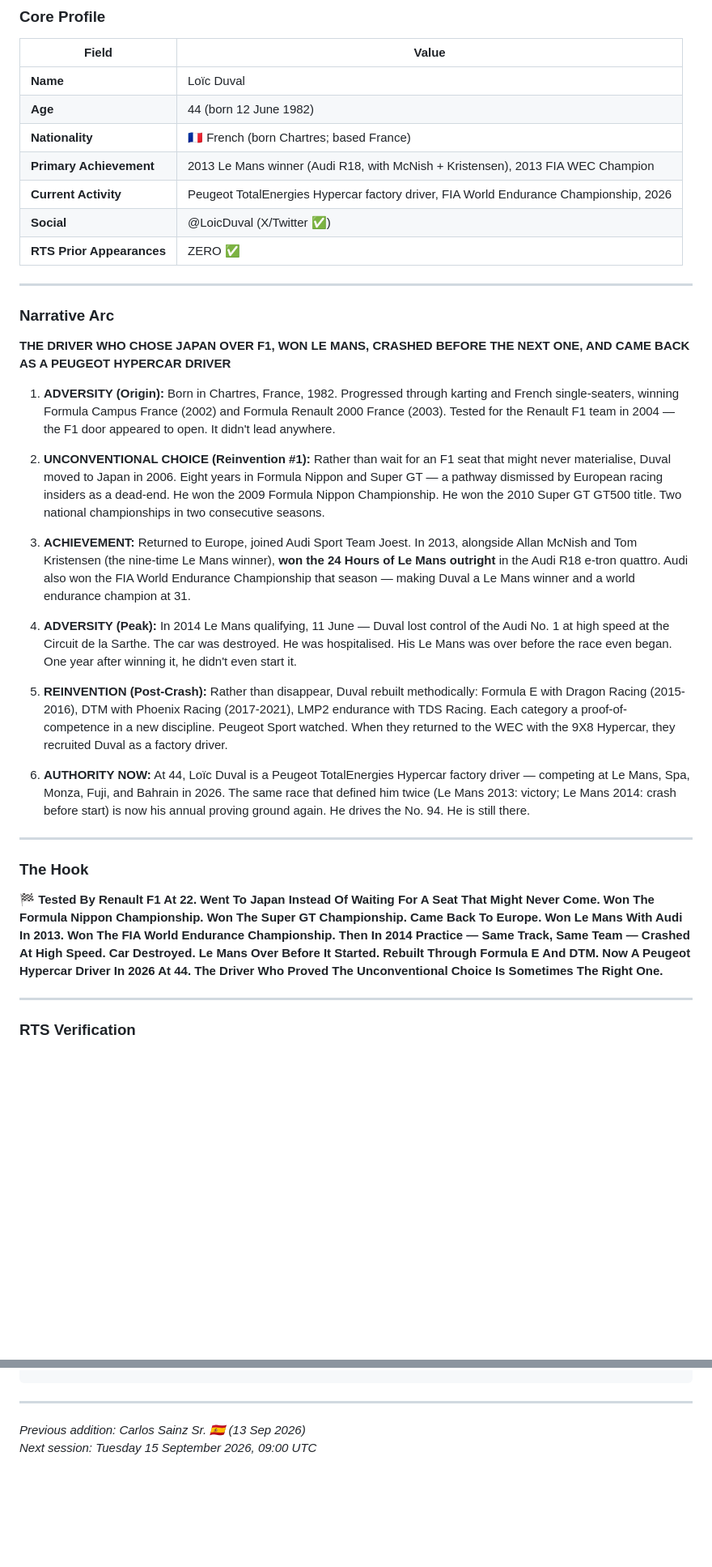
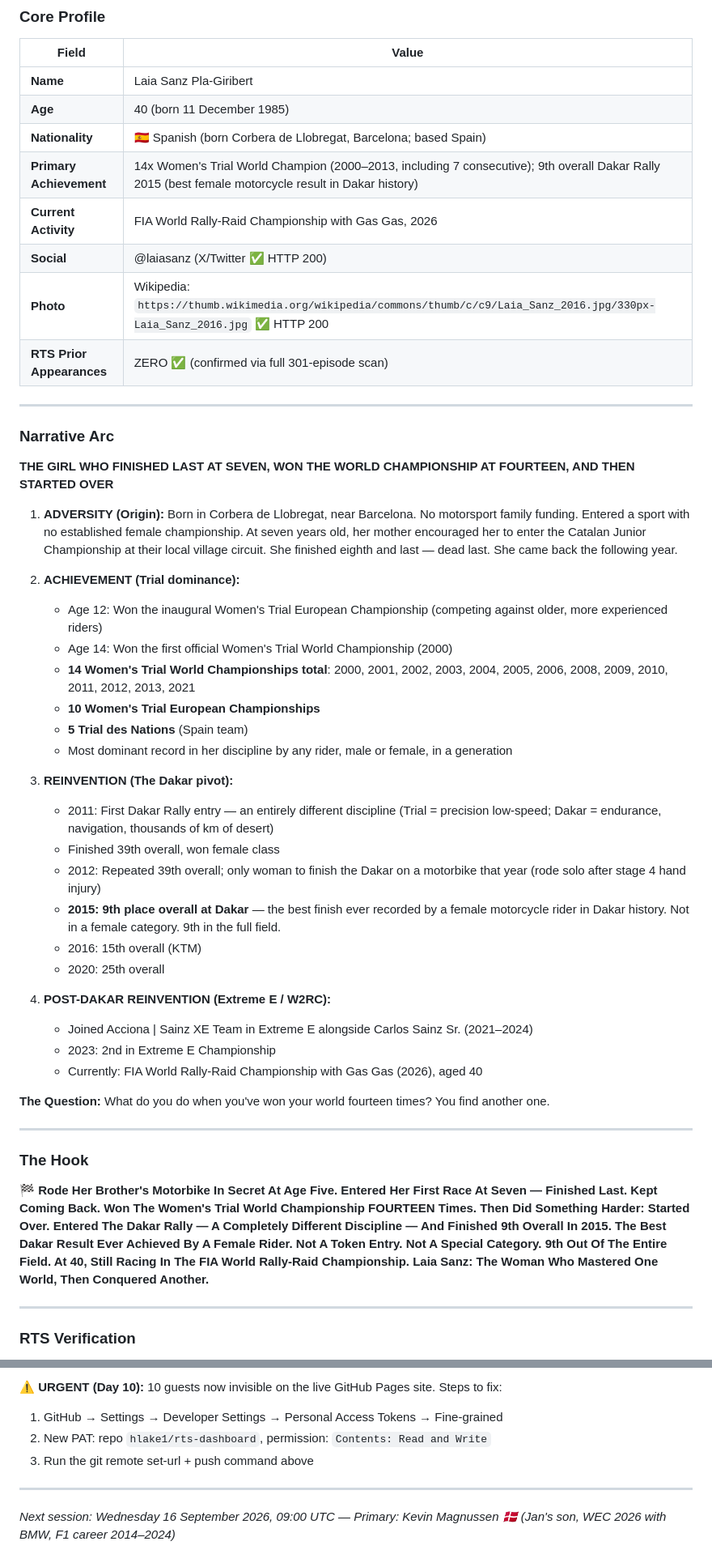
Before and after one commit to hlake1/rts-dashboard, a Markdown page: LATEST-ADDITION.md, 2 parts joined by grey strips. Shown at 81% size. GitHub-like rendering; blank space fills up the shorter version.

Commit message:
Update LATEST-ADDITION.md: Laia Sanz #109 (15 Sep 2026)

```diff
--- a/LATEST-ADDITION.md
+++ b/LATEST-ADDITION.md
@@ -11,37 +11,51 @@
 
 | Field | Value |
 |-------|-------|
-| **Name** | Loïc Duval |
-| **Age** | 44 (born 12 June 1982) |
-| **Nationality** | 🇫🇷 French (born Chartres; based France) |
-| **Primary Achievement** | 2013 Le Mans winner (Audi R18, with McNish + Kristensen), 2013 FIA WEC Champion |
-| **Current Activity** | Peugeot TotalEnergies Hypercar factory driver, FIA World Endurance Championship, 2026 |
-| **Social** | @LoicDuval (X/Twitter ✅) |
-| **RTS Prior Appearances** | ZERO ✅ |
+| **Name** | Laia Sanz Pla-Giribert |
+| **Age** | 40 (born 11 December 1985) |
+| **Nationality** | 🇪🇸 Spanish (born Corbera de Llobregat, Barcelona; based Spain) |
+| **Primary Achievement** | 14x Women's Trial World Champion (2000–2013, including 7 consecutive); 9th overall Dakar Rally 2015 (best female motorcycle result in Dakar history) |
+| **Current Activity** | FIA World Rally-Raid Championship with Gas Gas, 2026 |
+| **Social** | @laiasanz (X/Twitter ✅ HTTP 200) |
+| **Photo** | Wikipedia: `https://thumb.wikimedia.org/wikipedia/commons/thumb/c/c9/Laia_Sanz_2016.jpg/330px-Laia_Sanz_2016.jpg` ✅ HTTP 200 |
+| **RTS Prior Appearances** | ZERO ✅ (confirmed via full 301-episode scan) |
 
 ---
 
 ### Narrative Arc
 
-**THE DRIVER WHO CHOSE JAPAN OVER F1, WON LE MANS, CRASHED BEFORE THE NEXT ONE, AND CAME BACK AS A PEUGEOT HYPERCAR DRIVER**
+**THE GIRL WHO FINISHED LAST AT SEVEN, WON THE WORLD CHAMPIONSHIP AT FOURTEEN, AND THEN STARTED OVER**
 
-1. **ADVERSITY (Origin):** Born in Chartres, France, 1982. Progressed through karting and French single-seaters, winning Formula Campus France (2002) and Formula Renault 2000 France (2003). Tested for the Renault F1 team in 2004 — the F1 door appeared to open. It didn't lead anywhere.
+1. **ADVERSITY (Origin):** Born in Corbera de Llobregat, near Barcelona. No motorsport family funding. Entered a sport with no established female championship. At seven years old, her mother encouraged her to enter the Catalan Junior Championship at their local village circuit. She finished eighth and last — dead last. She came back the following year.
 
-2. **UNCONVENTIONAL CHOICE (Reinvention #1):** Rather than wait for an F1 seat that might never materialise, Duval moved to Japan in 2006. Eight years in Formula Nippon and Super GT — a pathway dismissed by European racing insiders as a dead-end. He won the 2009 Formula Nippon Championship. He won the 2010 Super GT GT500 title. Two national championships in two consecutive seasons.
+2. **ACHIEVEMENT (Trial dominance):**
+   - Age 12: Won the inaugural Women's Trial European Championship (competing against older, more experienced riders)
+   - Age 14: Won the first official Women's Trial World Championship (2000)
+   - **14 Women's Trial World Championships total**: 2000, 2001, 2002, 2003, 2004, 2005, 2006, 2008, 2009, 2010, 2011, 2012, 2013, 2021
+   - **10 Women's Trial European Championships**
+   - **5 Trial des Nations** (Spain team)
+   - Most dominant record in her discipline by any rider, male or female, in a generation
 
-3. **ACHIEVEMENT:** Returned to Europe, joined Audi Sport Team Joest. In 2013, alongside Allan McNish and Tom Kristensen (the nine-time Le Mans winner), **won the 24 Hours of Le Mans outright** in the Audi R18 e-tron quattro. Audi also won the FIA World Endurance Championship that season — making Duval a Le Mans winner and a world endurance champion at 31.
+3. **REINVENTION (The Dakar pivot):**
+   - 2011: First Dakar Rally entry — an entirely different discipline (Trial = precision low-speed; Dakar = endurance, navigation, thousands of km of desert)
+   - Finished 39th overall, won female class
+   - 2012: Repeated 39th overall; only woman to finish the Dakar on a motorbike that year (rode solo after stage 4 hand injury)
+   - **2015: 9th place overall at Dakar** — the best finish ever recorded by a female motorcycle rider in Dakar history. Not in a female category. 9th in the full field.
+   - 2016: 15th overall (KTM)
+   - 2020: 25th overall
 
-4. **ADVERSITY (Peak):** In 2014 Le Mans qualifying, 11 June — Duval lost control of the Audi No. 1 at high speed at the Circuit de la Sarthe. The car was destroyed. He was hospitalised. His Le Mans was over before the race even began. One year after winning it, he didn't even start it.
+4. **POST-DAKAR REINVENTION (Extreme E / W2RC):**
+   - Joined Acciona | Sainz XE Team in Extreme E alongside Carlos Sainz Sr. (2021–2024)
+   - 2023: 2nd in Extreme E Championship
+   - Currently: FIA World Rally-Raid Championship with Gas Gas (2026), aged 40
 
-5. **REINVENTION (Post-Crash):** Rather than disappear, Duval rebuilt methodically: Formula E with Dragon Racing (2015-2016), DTM with Phoenix Racing (2017-2021), LMP2 endurance with TDS Racing. Each category a proof-of-competence in a new discipline. Peugeot Sport watched. When they returned to the WEC with the 9X8 Hypercar, they recruited Duval as a factory driver.
-
-6. **AUTHORITY NOW:** At 44, Loïc Duval is a Peugeot TotalEnergies Hypercar factory driver — competing at Le Mans, Spa, Monza, Fuji, and Bahrain in 2026. The same race that defined him twice (Le Mans 2013: victory; Le Mans 2014: crash before start) is now his annual proving ground again. He drives the No. 94. He is still there.
+**The Question:** What do you do when you've won your world fourteen times? You find another one.
 
 ---
 
 ### The Hook
 
-🏁 **Tested By Renault F1 At 22. Went To Japan Instead Of Waiting For A Seat That Might Never Come. Won The Formula Nippon Championship. Won The Super GT Championship. Came Back To Europe. Won Le Mans With Audi In 2013. Won The FIA World Endurance Championship. Then In 2014 Practice — Same Track, Same Team — Crashed At High Speed. Car Destroyed. Le Mans Over Before It Started. Rebuilt Through Formula E And DTM. Now A Peugeot Hypercar Driver In 2026 At 44. The Driver Who Proved The Unconventional Choice Is Sometimes The Right One.**
+🏁 **Rode Her Brother's Motorbike In Secret At Age Five. Entered Her First Race At Seven — Finished Last. Kept Coming Back. Won The Women's Trial World Championship FOURTEEN Times. Then Did Something Harder: Started Over. Entered The Dakar Rally — A Completely Different Discipline — And Finished 9th Overall In 2015. The Best Dakar Result Ever Achieved By A Female Rider. Not A Token Entry. Not A Special Category. 9th Out Of The Entire Field. At 40, Still Racing In The FIA World Rally-Raid Championship. Laia Sanz: The Woman Who Mastered One World, Then Conquered Another.**
 
 ---
 
@@ -98,4 +113,8 @@ cd /data/.openclaw/workspace/rts-dashboard && git remote set-url origin https://
+**⚠️ URGENT (Day 10):** 10 guests now invisible on the live GitHub Pages site. Steps to fix:
+1. GitHub → Settings → Developer Settings → Personal Access Tokens → Fine-grained
+2. New PAT: repo `hlake1/rts-dashboard`, permission: `Contents: Read and Write`
+3. Run the git remote set-url + push command above
+
 ---
 
-*Previous addition: Carlos Sainz Sr. 🇪🇸 (13 Sep 2026)*
-*Next session: Tuesday 15 September 2026, 09:00 UTC*
+*Next session: Wednesday 16 September 2026, 09:00 UTC — Primary: Kevin Magnussen 🇩🇰 (Jan's son, WEC 2026 with BMW, F1 career 2014–2024)*
```
Also changed, not shown: other parts of LATEST-ADDITION.md (+36 -35 lines).
